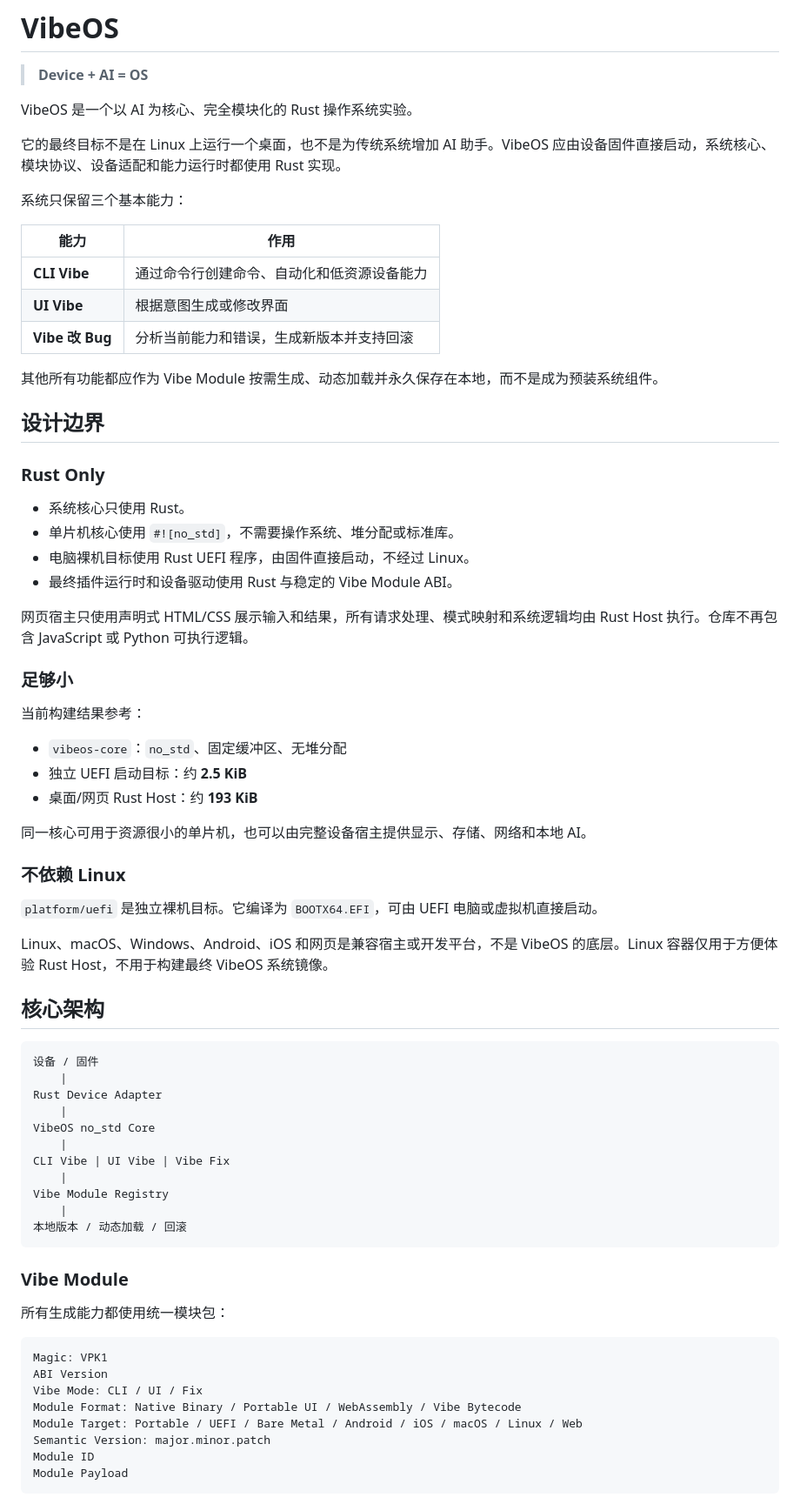
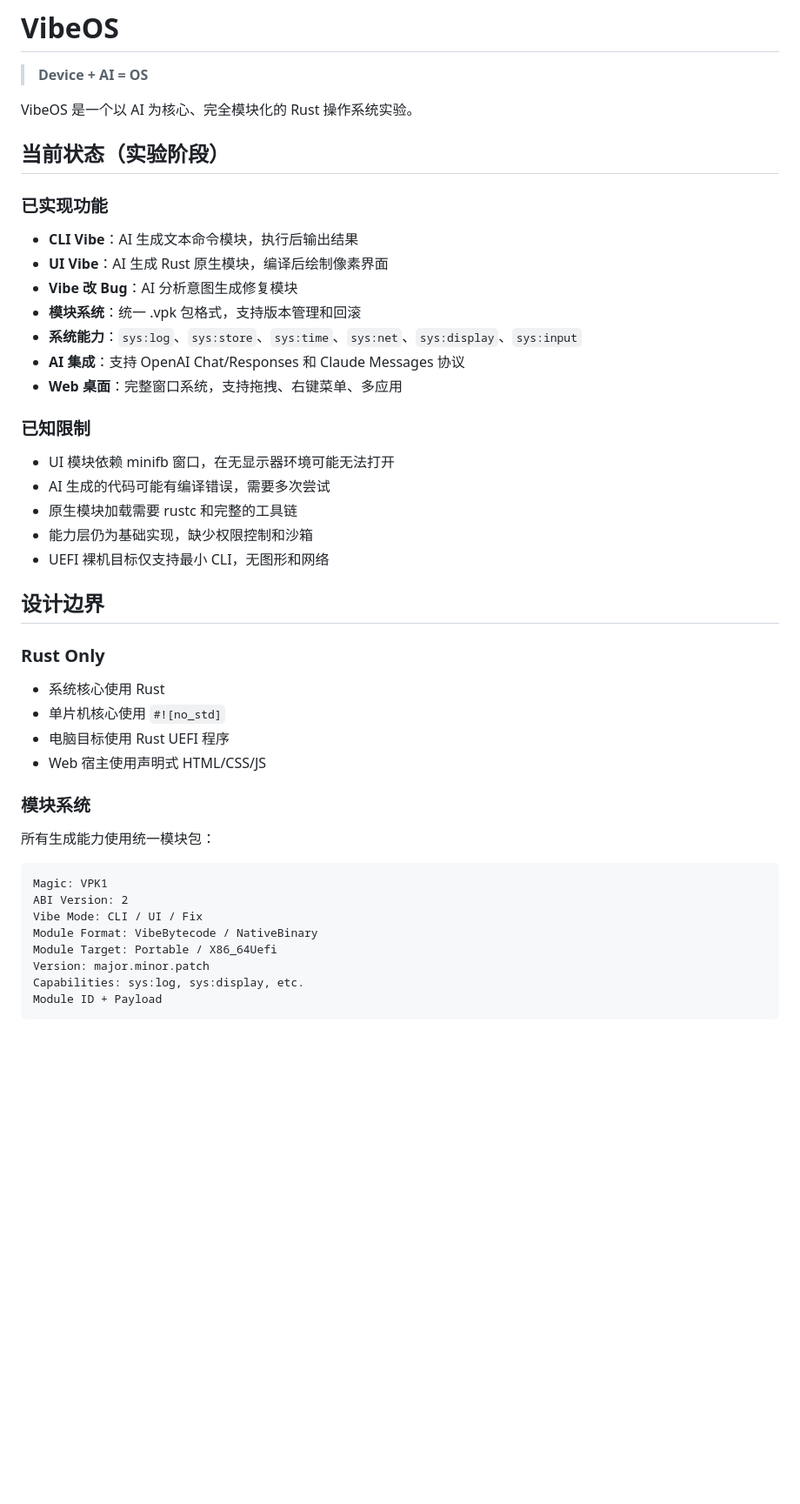
Before and after one commit to Pulsareon/VibeOS, a Markdown page: README.md, the part around one of its changes. Shown at 87% size. Drawn GitHub-style; blank space fills up the shorter version.

````diff
--- a/README.md
+++ b/README.md
@@ -4,72 +4,46 @@
 
 VibeOS 是一个以 AI 为核心、完全模块化的 Rust 操作系统实验。
 
-它的最终目标不是在 Linux 上运行一个桌面，也不是为传统系统增加 AI 助手。VibeOS 应由设备固件直接启动，系统核心、模块协议、设备适配和能力运行时都使用 Rust 实现。
+## 当前状态（实验阶段）
 
-系统只保留三个基本能力：
+### 已实现功能
 
-| 能力 | 作用 |
-| --- | --- |
-| **CLI Vibe** | 通过命令行创建命令、自动化和低资源设备能力 |
-| **UI Vibe** | 根据意图生成或修改界面 |
-| **Vibe 改 Bug** | 分析当前能力和错误，生成新版本并支持回滚 |
+- **CLI Vibe**：AI 生成文本命令模块，执行后输出结果
+- **UI Vibe**：AI 生成 Rust 原生模块，编译后绘制像素界面
+- **Vibe 改 Bug**：AI 分析意图生成修复模块
+- **模块系统**：统一 .vpk 包格式，支持版本管理和回滚
+- **系统能力**：`sys:log`、`sys:store`、`sys:time`、`sys:net`、`sys:display`、`sys:input`
+- **AI 集成**：支持 OpenAI Chat/Responses 和 Claude Messages 协议
+- **Web 桌面**：完整窗口系统，支持拖拽、右键菜单、多应用
 
-其他所有功能都应作为 Vibe Module 按需生成、动态加载并永久保存在本地，而不是成为预装系统组件。
+### 已知限制
+
+- UI 模块依赖 minifb 窗口，在无显示器环境可能无法打开
+- AI 生成的代码可能有编译错误，需要多次尝试
+- 原生模块加载需要 rustc 和完整的工具链
+- 能力层仍为基础实现，缺少权限控制和沙箱
+- UEFI 裸机目标仅支持最小 CLI，无图形和网络
 
 ## 设计边界
 
 ### Rust Only
 
-- 系统核心只使用 Rust。
-- 单片机核心使用 `#![no_std]`，不需要操作系统、堆分配或标准库。
-- 电脑裸机目标使用 Rust UEFI 程序，由固件直接启动，不经过 Linux。
-- 最终插件运行时和设备驱动使用 Rust 与稳定的 Vibe Module ABI。
+- 系统核心使用 Rust
+- 单片机核心使用 `#![no_std]`
+- 电脑目标使用 Rust UEFI 程序
+- Web 宿主使用声明式 HTML/CSS/JS
 
-网页宿主只使用声明式 HTML/CSS 展示输入和结果，所有请求处理、模式映射和系统逻辑均由 Rust Host 执行。仓库不再包含 JavaScript 或 Python 可执行逻辑。
+### 模块系统
 
-### 足够小
-
-当前构建结果参考：
-
-- `vibeos-core`：`no_std`、固定缓冲区、无堆分配
-- 独立 UEFI 启动目标：约 **2.5 KiB**
-- 桌面/网页 Rust Host：约 **193 KiB**
-
-同一核心可用于资源很小的单片机，也可以由完整设备宿主提供显示、存储、网络和本地 AI。
-
-### 不依赖 Linux
-
-`platform/uefi` 是独立裸机目标。它编译为 `BOOTX64.EFI`，可由 UEFI 电脑或虚拟机直接启动。
-
-Linux、macOS、Windows、Android、iOS 和网页是兼容宿主或开发平台，不是 VibeOS 的底层。Linux 容器仅用于方便体验 Rust Host，不用于构建最终 VibeOS 系统镜像。
-
-## 核心架构
-
-```text
-设备 / 固件
-    |
-Rust Device Adapter
-    |
-VibeOS no_std Core
-    |
-CLI Vibe | UI Vibe | Vibe Fix
-    |
-Vibe Module Registry
-    |
-本地版本 / 动态加载 / 回滚
-```
-
-### Vibe Module
-
-所有生成能力都使用统一模块包：
+所有生成能力使用统一模块包：
 
 ```text
 Magic: VPK1
-ABI Version
+ABI Version: 2
 Vibe Mode: CLI / UI / Fix
-Module Format: Native Binary / Portable UI / WebAssembly / Vibe Bytecode
-Module Target: Portable / UEFI / Bare Metal / Android / iOS / macOS / Linux / Web
-Semantic Version: major.minor.patch
-Module ID
-Module Payload
+Module Format: VibeBytecode / NativeBinary
+Module Target: Portable / X86_64Uefi
+Version: major.minor.patch
+Capabilities: sys:log, sys:display, etc.
+Module ID + Payload
 ```
````
Also changed, not shown: other parts of README.md (+32 -131 lines).
